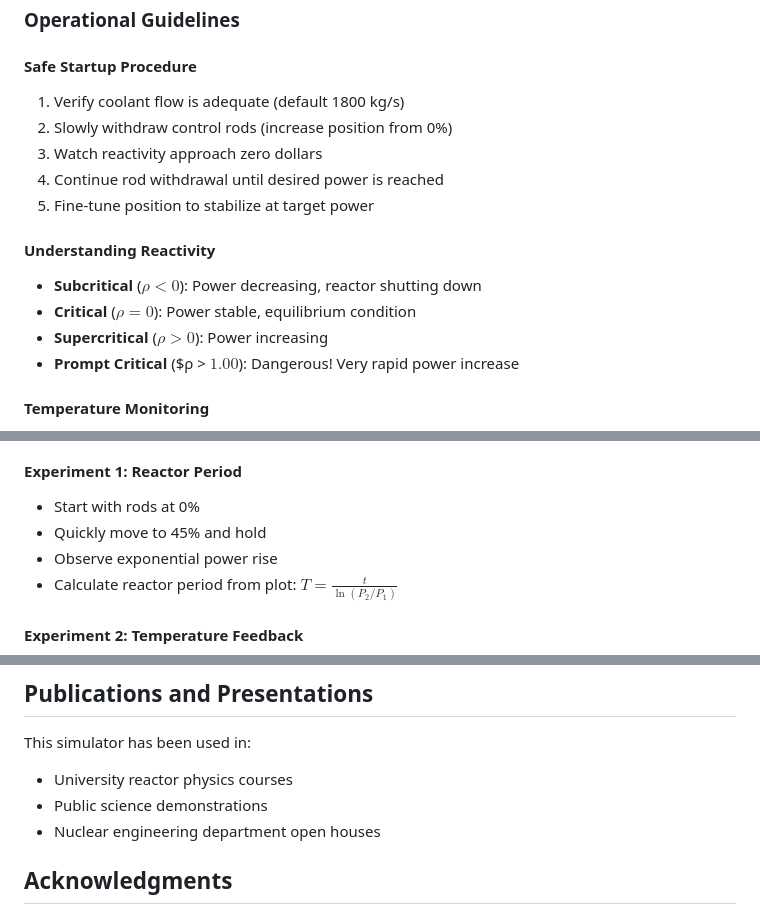
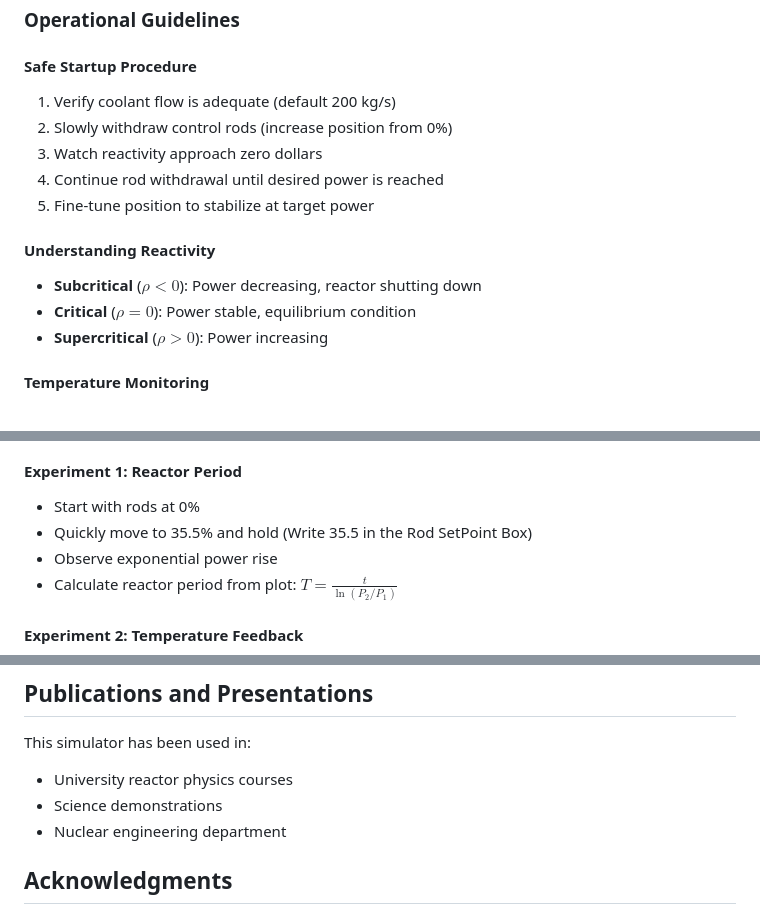
Before and after one commit to Hridoy-Kabiraj/DUNE, a Markdown page: README.md, 3 parts joined by grey strips. Drawn GitHub-style.

```diff
--- a/README.md
+++ b/README.md
@@ -450,7 +450,7 @@ python DUNEReactor.py
 ### Operational Guidelines
 
 #### Safe Startup Procedure
-1. Verify coolant flow is adequate (default 1800 kg/s)
+1. Verify coolant flow is adequate (default 200 kg/s)
 2. Slowly withdraw control rods (increase position from 0%)
 3. Watch reactivity approach zero dollars
 4. Continue rod withdrawal until desired power is reached
@@ -460,7 +460,6 @@ python DUNEReactor.py
 - **Subcritical** ($ρ < 0$): Power decreasing, reactor shutting down
 - **Critical** ($ρ = 0$): Power stable, equilibrium condition
 - **Supercritical** ($ρ > 0$): Power increasing
-- **Prompt Critical** ($ρ > $1.00$): Dangerous! Very rapid power increase
 
 #### Temperature Monitoring
 - **Fuel Temperature**: Must stay below 1700 K (automatic SCRAM above)
@@ -505,7 +504,7 @@ The simulator includes realistic safety features:
 
 #### Experiment 1: Reactor Period
 - Start with rods at 0%
-- Quickly move to 45% and hold
+- Quickly move to 35.5% and hold (Write 35.5 in the Rod SetPoint Box)
 - Observe exponential power rise
 - Calculate reactor period from plot: $T = \frac{t}{\ln(P_2/P_1)}$
 
@@ -700,8 +699,8 @@ For comprehensive technical documentation, including detailed reactor physics de
 
 This simulator has been used in:
 - University reactor physics courses
-- Public science demonstrations
-- Nuclear engineering department open houses
+- Science demonstrations
+- Nuclear engineering department
 
 ## Acknowledgments
 
```
